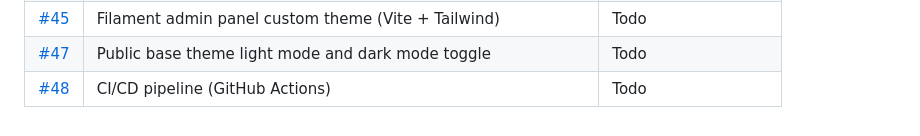
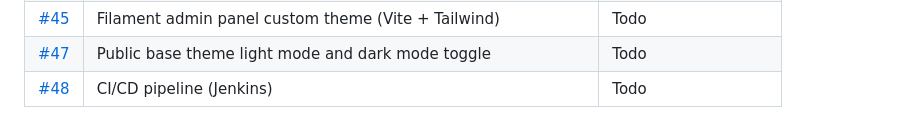
Before and after one commit to Azab-Inc/blogravel, a Markdown page: tickets.md, the part around the change. GitHub-like rendering.

Commit message:
Docs: record Jenkins CI/CD decision

```diff
--- a/tickets.md
+++ b/tickets.md
@@ -56,4 +56,4 @@ Statuses mirror the GitHub project board: **Done**, **In Progress**, **Todo**. I
 | [#44](https://github.com/Azab-Inc/blogravel/issues/44) | Feature: Soft Delete Support for Users and Tenants | Done |
 | [#45](https://github.com/Azab-Inc/blogravel/issues/45) | Filament admin panel custom theme (Vite + Tailwind) | Todo |
 | [#47](https://github.com/Azab-Inc/blogravel/issues/47) | Public base theme light mode and dark mode toggle | Todo |
-| [#48](https://github.com/Azab-Inc/blogravel/issues/48) | CI/CD pipeline (GitHub Actions) | Todo |
+| [#48](https://github.com/Azab-Inc/blogravel/issues/48) | CI/CD pipeline (Jenkins) | Todo |
```
